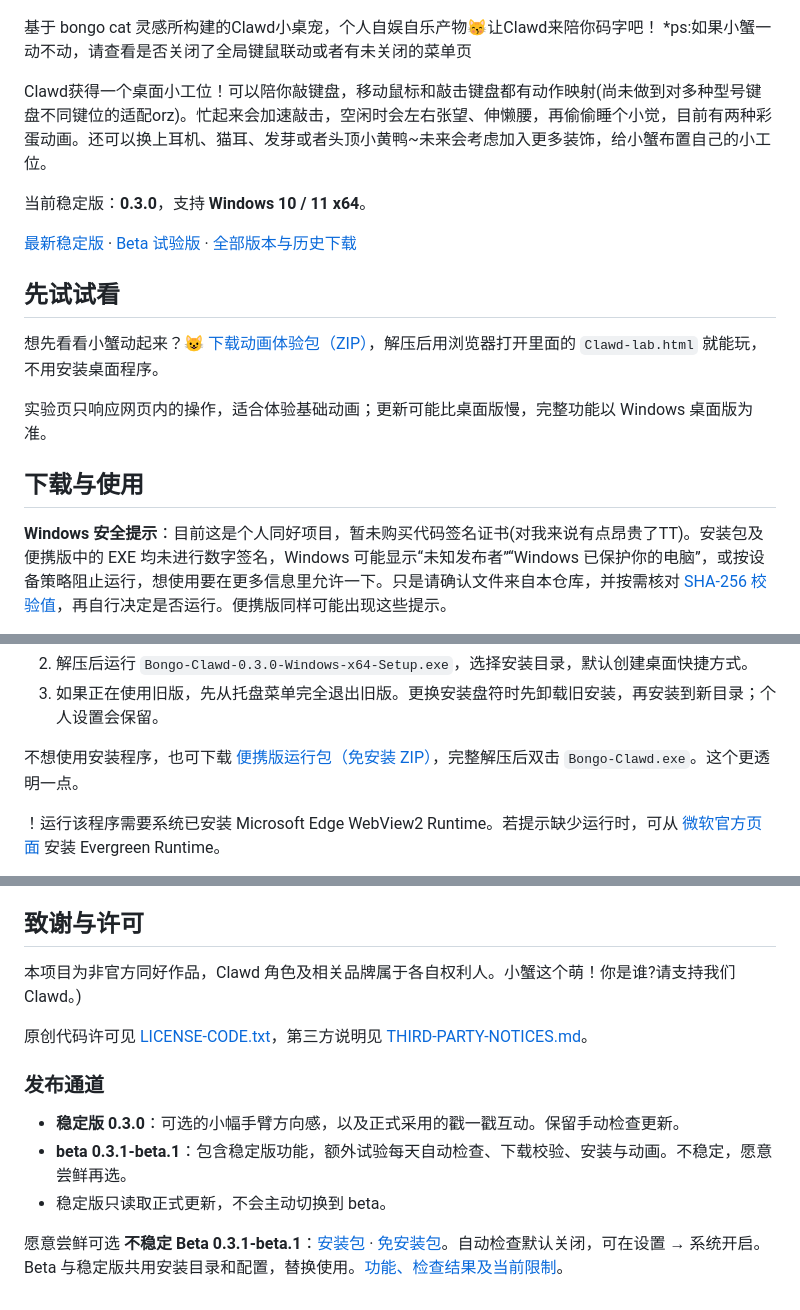
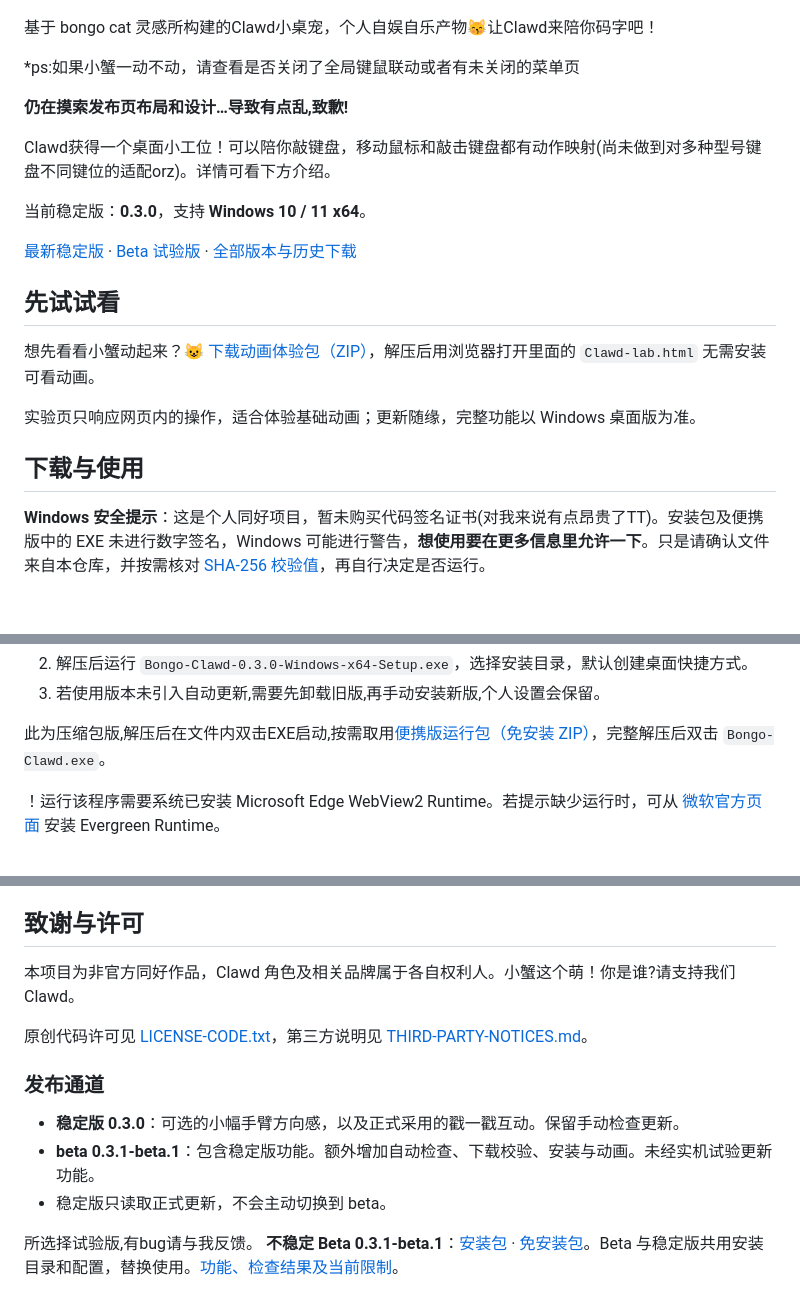
Before and after one commit to miyomochi/bongo-clawd, a Markdown page: README.md, 3 parts joined by grey strips. GitHub-like rendering; blank space fills up the shorter version.

```diff
--- a/README.md
+++ b/README.md
@@ -3,9 +3,12 @@
 ![Clawd 戴着天蓝耳机敲键盘，开心地冒出爱心泡](docs/assets/clawd-demo.gif)
 
 基于 bongo cat 灵感所构建的Clawd小桌宠，个人自娱自乐产物😽让Clawd来陪你码字吧！
+
 *ps:如果小蟹一动不动，请查看是否关闭了全局键鼠联动或者有未关闭的菜单页
 
-Clawd获得一个桌面小工位！可以陪你敲键盘，移动鼠标和敲击键盘都有动作映射(尚未做到对多种型号键盘不同键位的适配orz)。忙起来会加速敲击，空闲时会左右张望、伸懒腰，再偷偷睡个小觉，目前有两种彩蛋动画。还可以换上耳机、猫耳、发芽或者头顶小黄鸭~未来会考虑加入更多装饰，给小蟹布置自己的小工位。
+**仍在摸索发布页布局和设计…导致有点乱,致歉!**
+
+Clawd获得一个桌面小工位！可以陪你敲键盘，移动鼠标和敲击键盘都有动作映射(尚未做到对多种型号键盘不同键位的适配orz)。详情可看下方介绍。
 
 当前稳定版：**0.3.0**，支持 **Windows 10 / 11 x64**。
 
@@ -13,11 +16,11 @@ Clawd获得一个桌面小工位！可以陪你敲键盘，移动鼠标和敲击
 
 ## 先试试看
 
-想先看看小蟹动起来？😺 [下载动画体验包（ZIP）](https://raw.githubusercontent.com/miyomochi/bongo-clawd/main/downloads/Bongo-Clawd-animation-trial.zip)，解压后用浏览器打开里面的 `Clawd-lab.html` 就能玩，不用安装桌面程序。
+想先看看小蟹动起来？😺 [下载动画体验包（ZIP）](https://raw.githubusercontent.com/miyomochi/bongo-clawd/main/downloads/Bongo-Clawd-animation-trial.zip)，解压后用浏览器打开里面的 `Clawd-lab.html` 无需安装可看动画。
 
-实验页只响应网页内的操作，适合体验基础动画；更新可能比桌面版慢，完整功能以 Windows 桌面版为准。
+实验页只响应网页内的操作，适合体验基础动画；更新随缘，完整功能以 Windows 桌面版为准。
 
 ## 下载与使用
 
-**Windows 安全提示**：目前这是个人同好项目，暂未购买代码签名证书(对我来说有点昂贵了TT)。安装包及便携版中的 EXE 均未进行数字签名，Windows 可能显示“未知发布者”“Windows 已保护你的电脑”，或按设备策略阻止运行，想使用要在更多信息里允许一下。只是请确认文件来自本仓库，并按需核对 [SHA-256 校验值](downloads/SHA256SUMS.txt)，再自行决定是否运行。便携版同样可能出现这些提示。
+**Windows 安全提示**：这是个人同好项目，暂未购买代码签名证书(对我来说有点昂贵了TT)。安装包及便携版中的 EXE 未进行数字签名，Windows 可能进行警告，**想使用要在更多信息里允许一下**。只是请确认文件来自本仓库，并按需核对 [SHA-256 校验值](downloads/SHA256SUMS.txt)，再自行决定是否运行。
 
@@ -25,7 +28,7 @@ Clawd获得一个桌面小工位！可以陪你敲键盘，移动鼠标和敲击
 2. 解压后运行 `Bongo-Clawd-0.3.0-Windows-x64-Setup.exe`，选择安装目录，默认创建桌面快捷方式。
-3. 如果正在使用旧版，先从托盘菜单完全退出旧版。更换安装盘符时先卸载旧安装，再安装到新目录；个人设置会保留。
+3. 若使用版本未引入自动更新,需要先卸载旧版,再手动安装新版,个人设置会保留。
 
-不想使用安装程序，也可下载 [便携版运行包（免安装 ZIP）](https://github.com/miyomochi/bongo-clawd/releases/download/v0.3.0/Bongo-Clawd-0.3.0-Windows-x64.zip)，完整解压后双击 `Bongo-Clawd.exe`。这个更透明一点。
+此为压缩包版,解压后在文件内双击EXE启动,按需取用[便携版运行包（免安装 ZIP）](https://github.com/miyomochi/bongo-clawd/releases/download/v0.3.0/Bongo-Clawd-0.3.0-Windows-x64.zip)，完整解压后双击 `Bongo-Clawd.exe`。
 
 ！运行该程序需要系统已安装 Microsoft Edge WebView2 Runtime。若提示缺少运行时，可从 [微软官方页面](https://developer.microsoft.com/microsoft-edge/webview2/) 安装 Evergreen Runtime。
 
@@ -108,14 +107,14 @@ Clawd获得一个桌面小工位！可以陪你敲键盘，移动鼠标和敲击
 
 ## 致谢与许可
 
-本项目为非官方同好作品，Clawd 角色及相关品牌属于各自权利人。小蟹这个萌！你是谁?请支持我们Clawd。)
+本项目为非官方同好作品，Clawd 角色及相关品牌属于各自权利人。小蟹这个萌！你是谁?请支持我们Clawd。
 
 原创代码许可见 [LICENSE-CODE.txt](LICENSE-CODE.txt)，第三方说明见 [THIRD-PARTY-NOTICES.md](THIRD-PARTY-NOTICES.md)。
 
 ### 发布通道
 
 - **稳定版 0.3.0**：可选的小幅手臂方向感，以及正式采用的戳一戳互动。保留手动检查更新。
-- **beta 0.3.1-beta.1**：包含稳定版功能，额外试验每天自动检查、下载校验、安装与动画。不稳定，愿意尝鲜再选。
+- **beta 0.3.1-beta.1**：包含稳定版功能。额外增加自动检查、下载校验、安装与动画。未经实机试验更新功能。
 - 稳定版只读取正式更新，不会主动切换到 beta。
 
-愿意尝鲜可选 **不稳定 Beta 0.3.1-beta.1**：[安装包](https://github.com/miyomochi/bongo-clawd/releases/download/v0.3.1-beta.1/Bongo-Clawd-0.3.1-beta.1-Windows-x64-Setup.zip) · [免安装包](https://github.com/miyomochi/bongo-clawd/releases/download/v0.3.1-beta.1/Bongo-Clawd-0.3.1-beta.1-Windows-x64.zip)。自动检查默认关闭，可在设置 → 系统开启。Beta 与稳定版共用安装目录和配置，替换使用。[功能、检查结果及当前限制](docs/BETA-0.3.1-beta.1.md)。
+所选择试验版,有bug请与我反馈。 **不稳定 Beta 0.3.1-beta.1**：[安装包](https://github.com/miyomochi/bongo-clawd/releases/download/v0.3.1-beta.1/Bongo-Clawd-0.3.1-beta.1-Windows-x64-Setup.zip) · [免安装包](https://github.com/miyomochi/bongo-clawd/releases/download/v0.3.1-beta.1/Bongo-Clawd-0.3.1-beta.1-Windows-x64.zip)。Beta 与稳定版共用安装目录和配置，替换使用。[功能、检查结果及当前限制](docs/BETA-0.3.1-beta.1.md)。
```
Also changed, not shown: other parts of README.md (+12 -16 lines).
